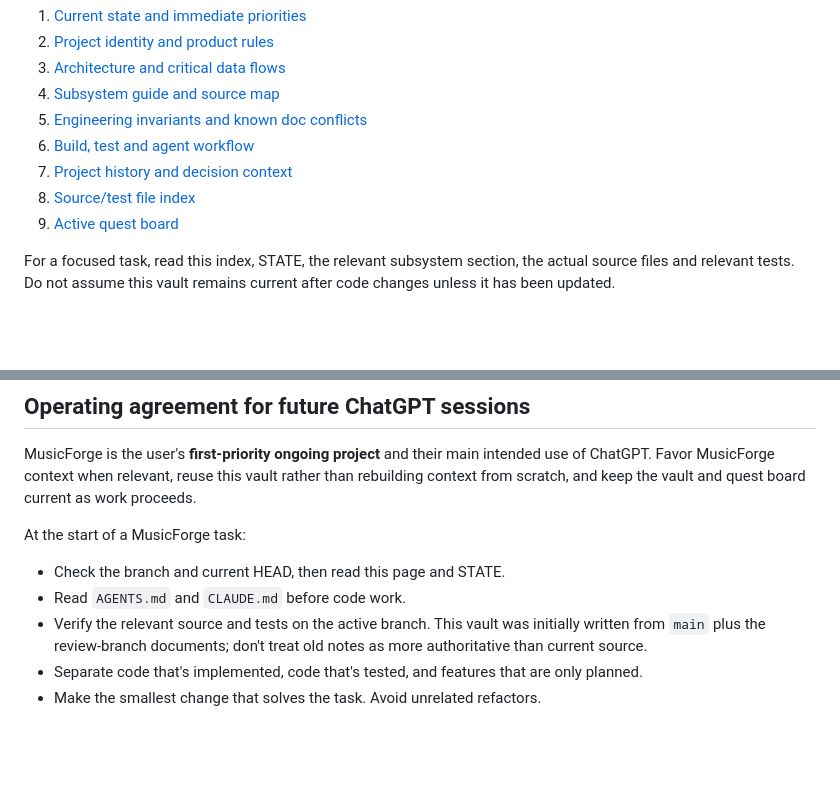
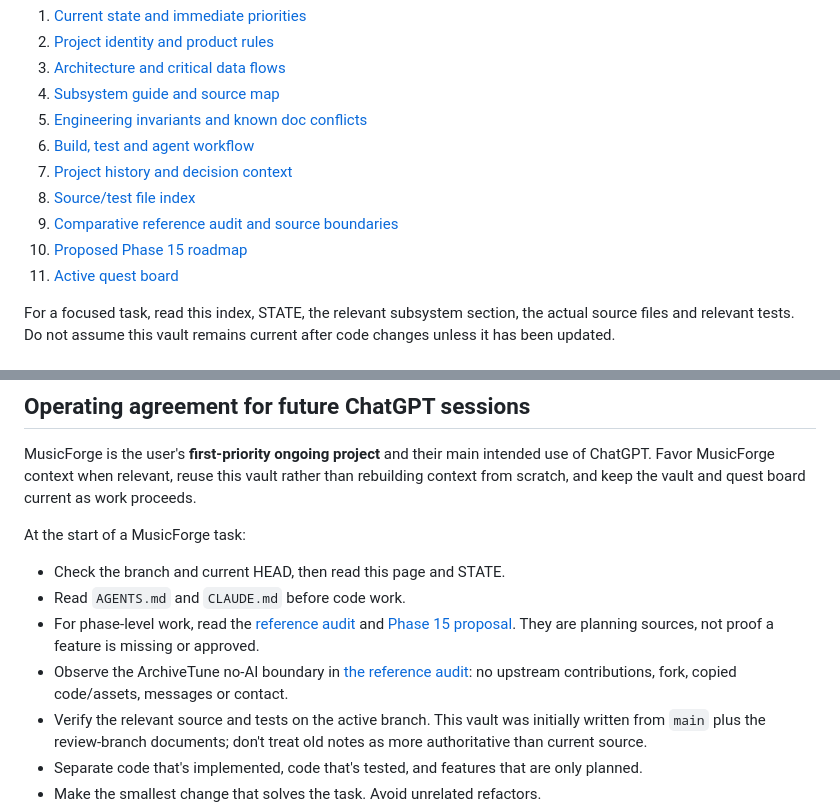
Before and after one commit to apathane/MusicForge, a Markdown page: vault/README.md, 2 parts joined by grey strips. GitHub-like rendering; blank space fills up the shorter version.

Commit message:
docs: link reference audit and Phase 15 roadmap in Vault
Co-Authored-By: Claude Opus 5.5 <noreply@anthropic.com>

```diff
--- a/vault/README.md
+++ b/vault/README.md
@@ -19,7 +19,9 @@ This vault is a maintained map of the project, not a replacement for source code
 6. [Build, test and agent workflow](WORKFLOW.md)
 7. [Project history and decision context](CONTEXT.md)
 8. [Source/test file index](FILE-MAP.md)
-9. [Active quest board](../docs/QUEST-BOARD.md)
+9. [Comparative reference audit and source boundaries](REFERENCE-AUDIT.md)
+10. [Proposed Phase 15 roadmap](../docs/PHASE-15-OVERTURE-ROADMAP.md)
+11. [Active quest board](../docs/QUEST-BOARD.md)
 
 For a focused task, read this index, STATE, the relevant subsystem section, the actual source files and relevant tests. Do not assume this vault remains current after code changes unless it has been updated.
 
@@ -37,6 +39,8 @@ MusicForge is the user's **first-priority ongoing project** and their main inten
 At the start of a MusicForge task:
 - Check the branch and current HEAD, then read this page and STATE.
 - Read `AGENTS.md` and `CLAUDE.md` before code work.
+- For phase-level work, read the [reference audit](REFERENCE-AUDIT.md) and [Phase 15 proposal](../docs/PHASE-15-OVERTURE-ROADMAP.md). They are planning sources, not proof a feature is missing or approved.
+- Observe the ArchiveTune no-AI boundary in [the reference audit](REFERENCE-AUDIT.md): no upstream contributions, fork, copied code/assets, messages or contact.
 - Verify the relevant source and tests on the active branch. This vault was initially written from `main` plus the review-branch documents; don't treat old notes as more authoritative than current source.
 - Separate code that's implemented, code that's tested, and features that are only planned.
 - Make the smallest change that solves the task. Avoid unrelated refactors.
```
